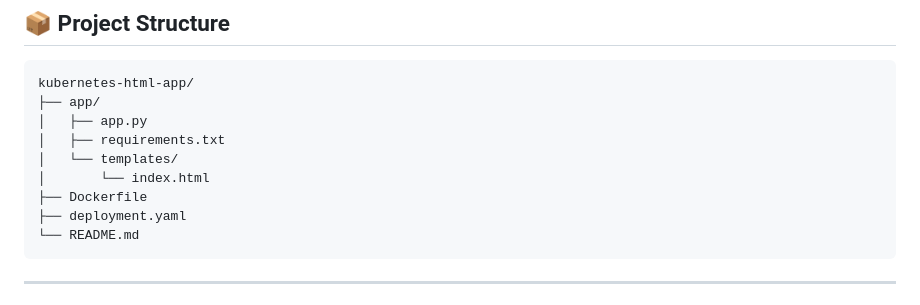
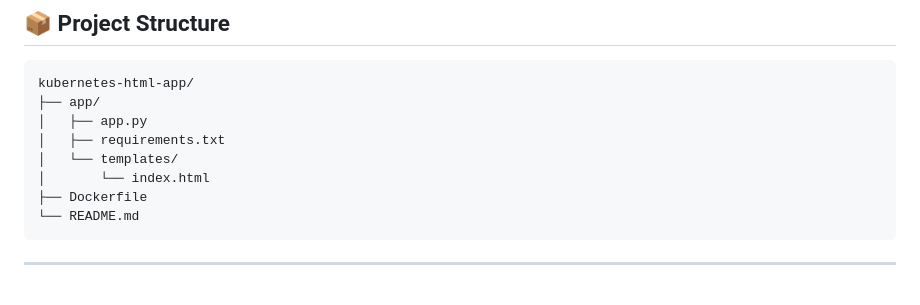
Before and after one commit to Cell1911/test-netes, a Markdown page: Readme.md, the part around the change. Rendered like a GitHub page.

````diff
--- a/Readme.md
+++ b/Readme.md
@@ -14,7 +14,6 @@ kubernetes-html-app/
 │   └── templates/
 │       └── index.html
 ├── Dockerfile
-├── deployment.yaml
 └── README.md
 ```
 
````
